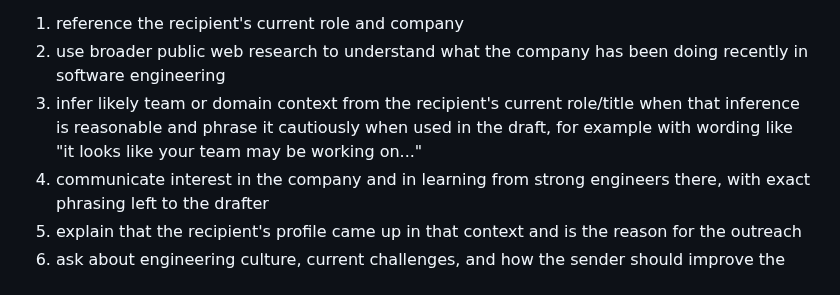
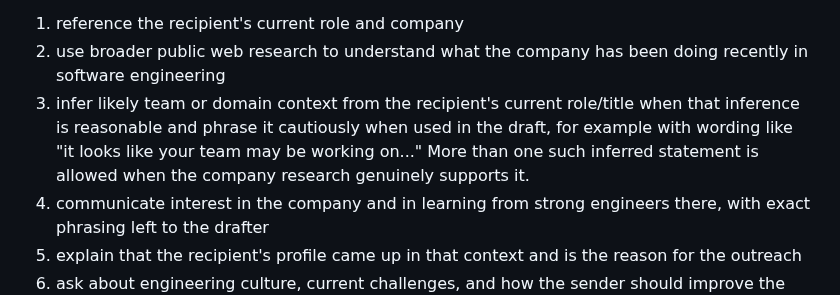
Before and after one commit to sontiachyut/job-hunt-copilot-v4, a Markdown page: docs/github-personalized-outreach-poc-spec.md, the part around the change. Drawn GitHub-style.

Commit message:
Allow multiple supported inferences in fallback

```diff
--- a/docs/github-personalized-outreach-poc-spec.md
+++ b/docs/github-personalized-outreach-poc-spec.md
@@ -471,6 +471,8 @@ In that case the draft should:
 3. infer likely team or domain context from the recipient's current role/title when that inference is reasonable
    and phrase it cautiously when used in the draft, for example with wording
    like "it looks like your team may be working on..."
+   More than one such inferred statement is allowed when the company research
+   genuinely supports it.
 4. communicate interest in the company and in learning from strong engineers there, with exact phrasing left to the drafter
 5. explain that the recipient's profile came up in that context and is the reason for the outreach
 6. ask about engineering culture, current challenges, and how the sender should improve the profile to become a stronger candidate for that company
```
